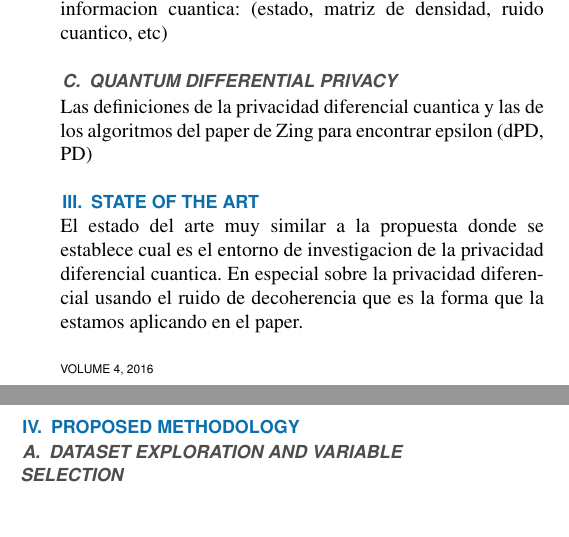
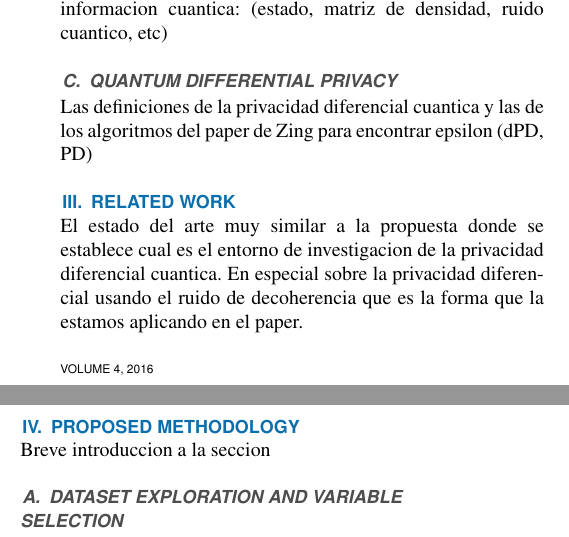
Before and after one commit to tomasSiSa18/TesisPregrado, a LaTeX paper (Paper/tqe.tex): two parts of the columns of page 1 of 2, joined at a grey line, cut so that both start at the same text, the shorter picture padded with empty space. Compiled offline with pdfLaTeX; a missing font is replaced by an installed copy or a similar font; a LaTeX package or settings file that is missing is left out.

Commit message:
Paper outline done

```diff
--- a/Paper/tqe.tex
+++ b/Paper/tqe.tex
@@ -55,13 +55,15 @@ Las definiciones necesarias para entender el paper desde informacion cuantica: (
 Las definiciones de la privacidad diferencial cuantica y las de los algoritmos del paper de Zing para encontrar epsilon (dPD, PD)
 
 
-\section{State of the Art}
-\label{sec:state_of_the_Art}
+\section{Related Work}
+\label{sec:related_work}
 
 El estado del arte muy similar a la propuesta donde se establece cual es el entorno de investigacion de la privacidad diferencial cuantica. En especial sobre la privacidad diferencial usando el ruido de decoherencia que es la forma que la estamos aplicando en el paper.
 
 \section{Proposed Methodology}
 \label{sec:proposed_methodology}
+
+Breve introduccion a la seccion
 
 \subsection{Dataset exploration and variable selection}
 
```
Also changed, not shown: Paper/TQE.pdf.
